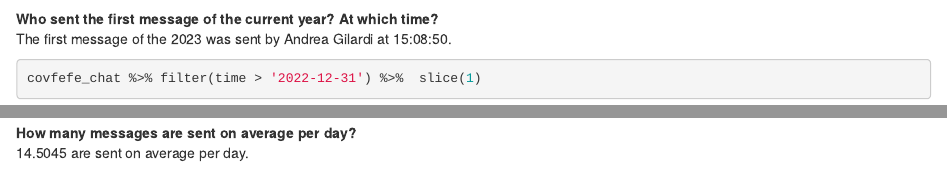
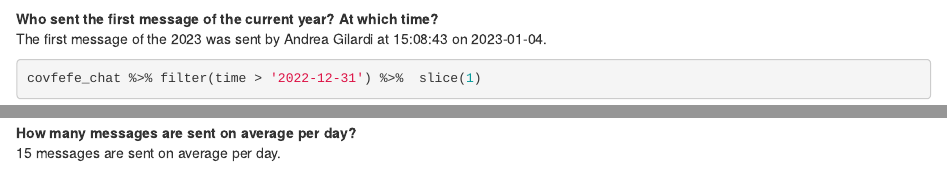
Before and after one commit to Anastasia-psy/R4DS_Exercise1, an R Markdown document (Exercise_1.Rmd): the page in a window 1100 px wide, from 550 px down, and a second part further down, joined at a grey line. Rendered offline with R 4.5, knitr and Pandoc, with nearby package versions; some code elsewhere in the file could not run offline.

Commit message:
some warnings and comments corrected

````diff
--- a/Exercise_1.Rmd
+++ b/Exercise_1.Rmd
@@ -41,7 +41,7 @@ covfefe_chat %>%
 ```
 
 **Who sent the first message of the current year? At which time?**
-The first message of the 2023 was sent by Andrea Gilardi at 15:08:50.
+The first message of the 2023 was sent by Andrea Gilardi at 15:08:43 on 2023-01-04.
 
 ```{r}
 covfefe_chat %>% filter(time > '2022-12-31') %>%  slice(1)
@@ -63,7 +63,7 @@ covfefe_chat %>%
 ```
 
 **How many messages are sent on average per day?**
-14.5045 are sent on average per day.
+15 messages are sent on average per day.
 
 ```{r}
 covfefe_chat %>%
````
Also changed, not shown: Exercise_1.Rmd (2 more changed lines).
